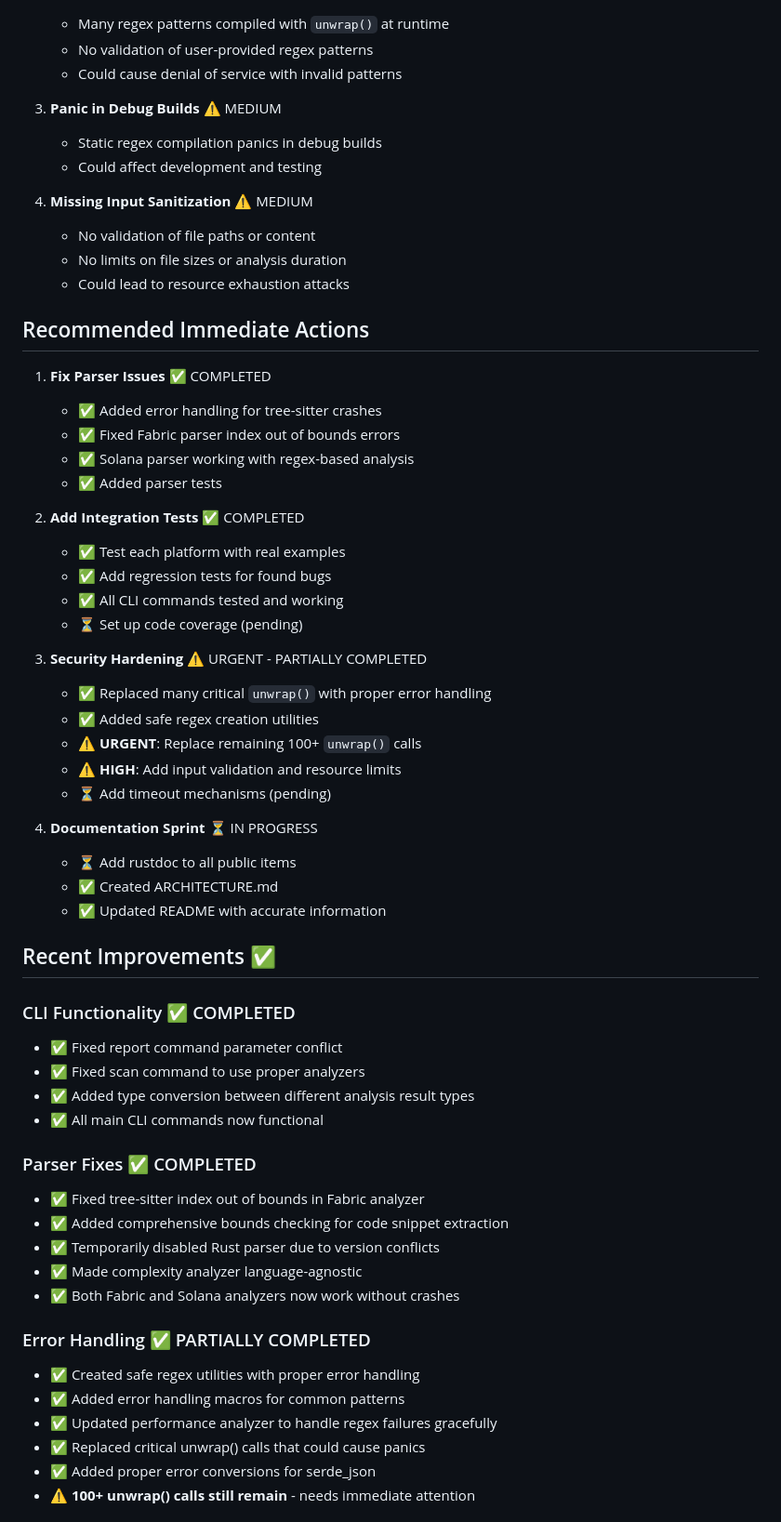
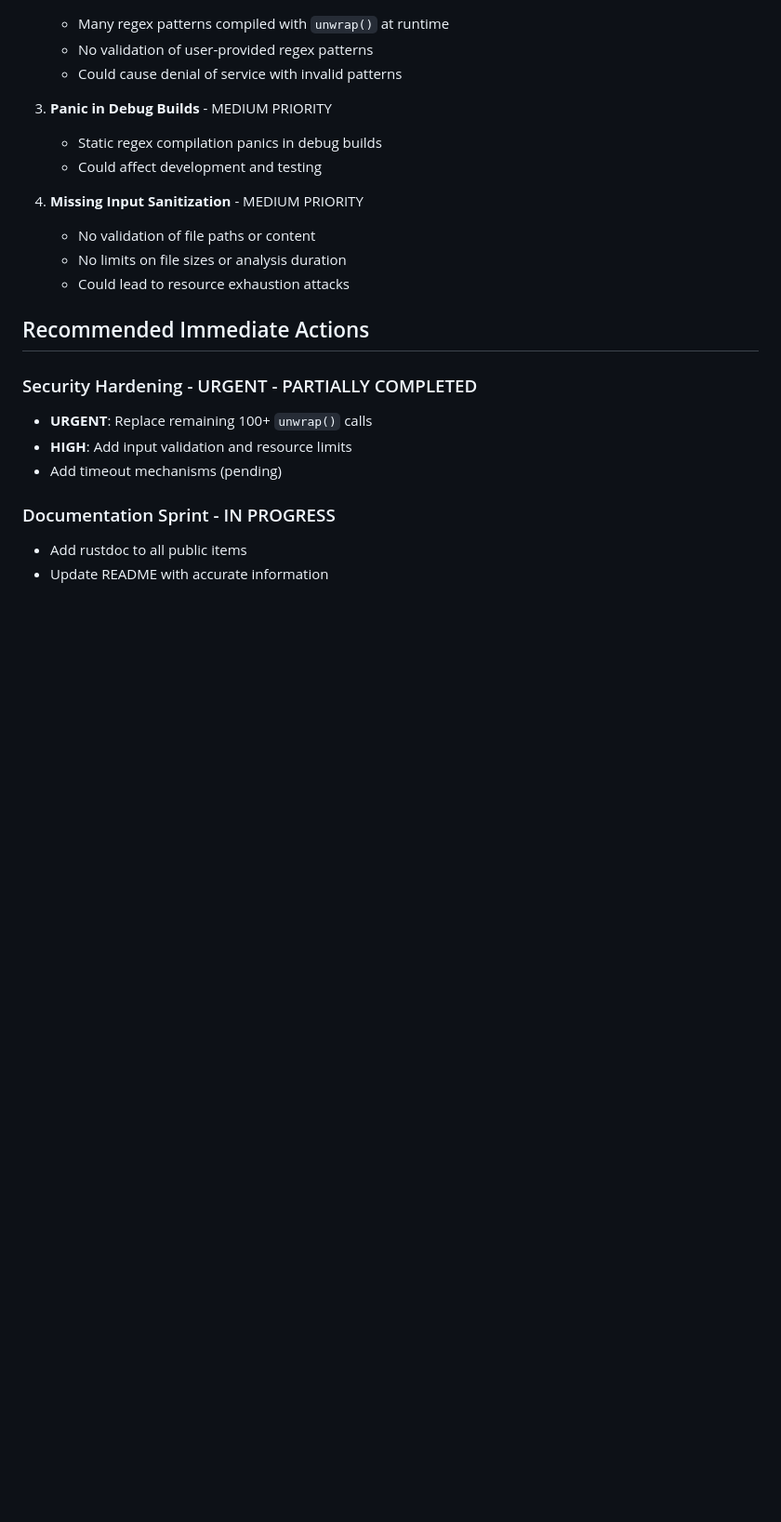
Before and after one commit to KoushikGavini/ChainGuard, a Markdown page: CRITICAL_ISSUES.md, the part around the change printed below. Shown: that part at 93% size. Drawn GitHub-style; blank space fills up the shorter version.

```diff
--- a/CRITICAL_ISSUES.md
+++ b/CRITICAL_ISSUES.md
@@ -66,61 +46,23 @@
    - No validation of user-provided regex patterns
    - Could cause denial of service with invalid patterns
 
-3. **Panic in Debug Builds** ⚠️ MEDIUM
+3. **Panic in Debug Builds** - MEDIUM PRIORITY
    - Static regex compilation panics in debug builds
    - Could affect development and testing
 
-4. **Missing Input Sanitization** ⚠️ MEDIUM
+4. **Missing Input Sanitization** - MEDIUM PRIORITY
    - No validation of file paths or content
    - No limits on file sizes or analysis duration
    - Could lead to resource exhaustion attacks
 
 ## Recommended Immediate Actions
 
-1. **Fix Parser Issues** ✅ COMPLETED
-   - ✅ Added error handling for tree-sitter crashes
-   - ✅ Fixed Fabric parser index out of bounds errors
-   - ✅ Solana parser working with regex-based analysis
-   - ✅ Added parser tests
+### Security Hardening - URGENT - PARTIALLY COMPLETED
+- **URGENT**: Replace remaining 100+ `unwrap()` calls
+- **HIGH**: Add input validation and resource limits
+- Add timeout mechanisms (pending)
 
-2. **Add Integration Tests** ✅ COMPLETED
-   - ✅ Test each platform with real examples
-   - ✅ Add regression tests for found bugs
-   - ✅ All CLI commands tested and working
-   - ⏳ Set up code coverage (pending)
+### Documentation Sprint - IN PROGRESS
+- Add rustdoc to all public items
+- Update README with accurate information
 
-3. **Security Hardening** ⚠️ URGENT - PARTIALLY COMPLETED
-   - ✅ Replaced many critical `unwrap()` with proper error handling
-   - ✅ Added safe regex creation utilities
-   - ⚠️ **URGENT**: Replace remaining 100+ `unwrap()` calls
-   - ⚠️ **HIGH**: Add input validation and resource limits
-   - ⏳ Add timeout mechanisms (pending)
-
-4. **Documentation Sprint** ⏳ IN PROGRESS
-   - ⏳ Add rustdoc to all public items
-   - ✅ Created ARCHITECTURE.md
-   - ✅ Updated README with accurate information
-
-## Recent Improvements ✅
-
-### CLI Functionality ✅ COMPLETED
-- ✅ Fixed report command parameter conflict
-- ✅ Fixed scan command to use proper analyzers
-- ✅ Added type conversion between different analysis result types
-- ✅ All main CLI commands now functional
-
-### Parser Fixes ✅ COMPLETED
-- ✅ Fixed tree-sitter index out of bounds in Fabric analyzer
-- ✅ Added comprehensive bounds checking for code snippet extraction
-- ✅ Temporarily disabled Rust parser due to version conflicts
-- ✅ Made complexity analyzer language-agnostic
-- ✅ Both Fabric and Solana analyzers now work without crashes
-
-### Error Handling ✅ PARTIALLY COMPLETED
-- ✅ Created safe regex utilities with proper error handling
-- ✅ Added error handling macros for common patterns
-- ✅ Updated performance analyzer to handle regex failures gracefully
-- ✅ Replaced critical unwrap() calls that could cause panics
-- ✅ Added proper error conversions for serde_json
-- ⚠️ **100+ unwrap() calls still remain** - needs immediate attention
-
```
Also changed, not shown: other parts of CRITICAL_ISSUES.md (+21 -68 lines).
